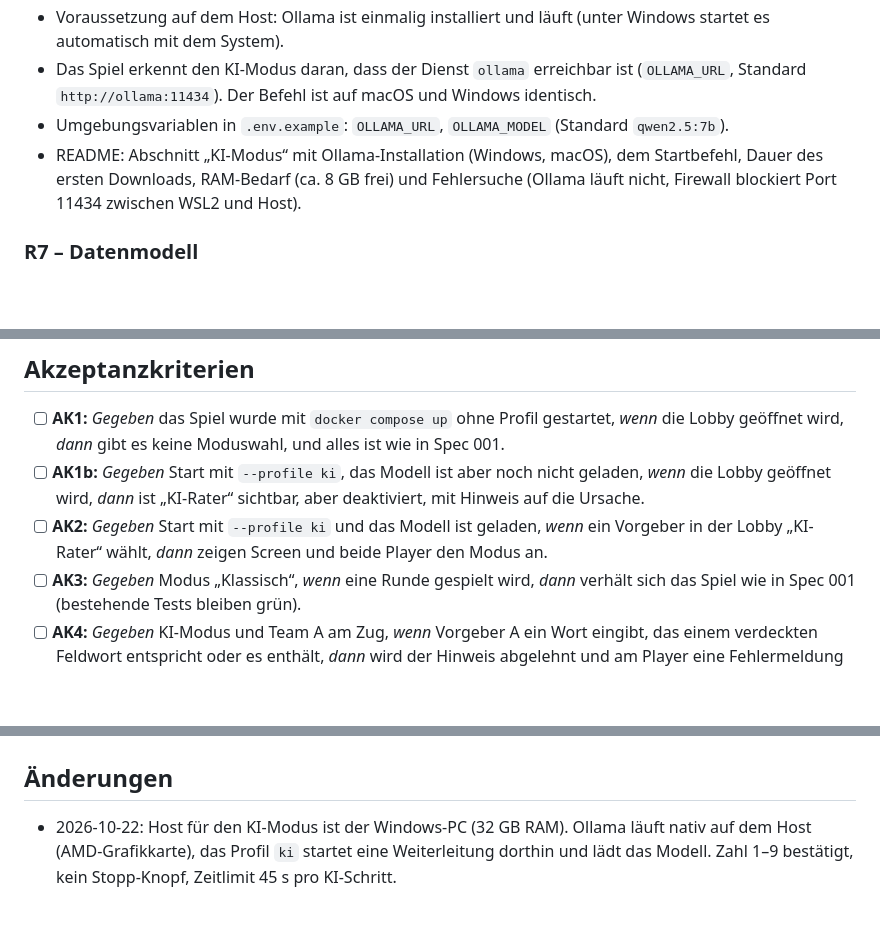
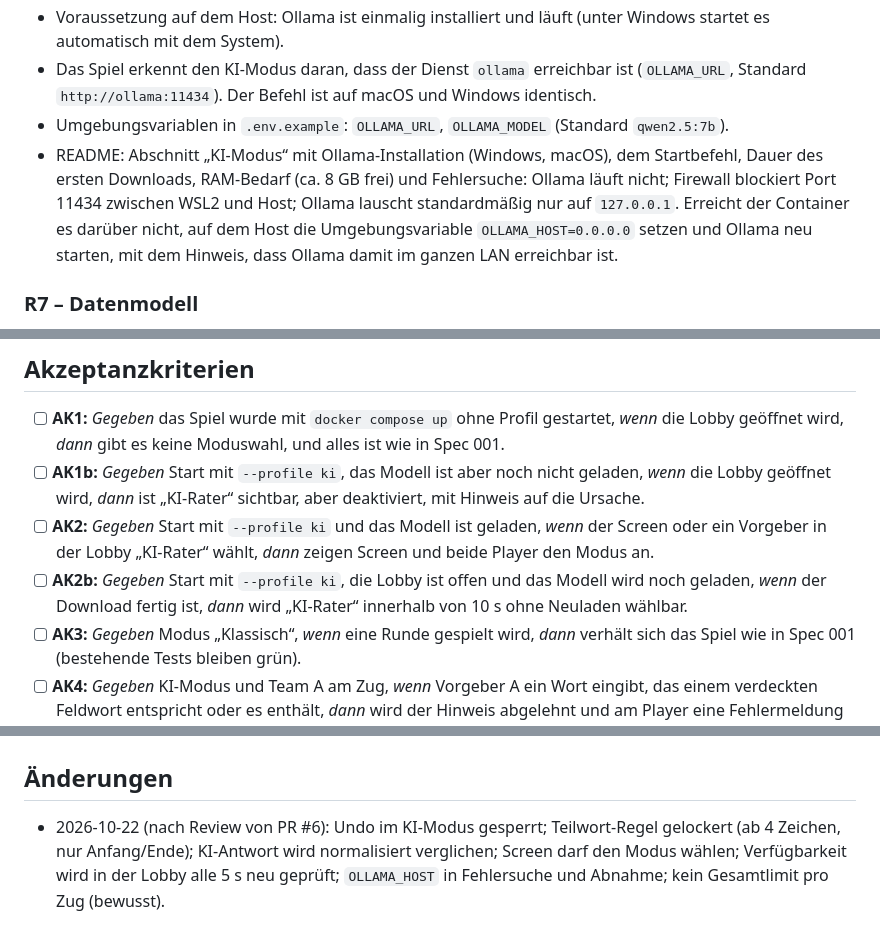
Before and after one commit to Maxikiiing/codenamesLuii, a Markdown page: docs/specs/002-ki-rater.md, 3 parts joined by grey strips. GitHub-like rendering; blank space fills up the shorter version.

```diff
--- a/docs/specs/002-ki-rater.md
+++ b/docs/specs/002-ki-rater.md
@@ -81,7 +84,7 @@ Codenames auch dann spielbar machen, wenn zu wenige Leute für zwei Rater-Teams
 - Voraussetzung auf dem Host: Ollama ist einmalig installiert und läuft (unter Windows startet es automatisch mit dem System).
 - Das Spiel erkennt den KI-Modus daran, dass der Dienst `ollama` erreichbar ist (`OLLAMA_URL`, Standard `http://ollama:11434`). Der Befehl ist auf macOS und Windows identisch.
 - Umgebungsvariablen in `.env.example`: `OLLAMA_URL`, `OLLAMA_MODEL` (Standard `qwen2.5:7b`).
-- README: Abschnitt „KI-Modus“ mit Ollama-Installation (Windows, macOS), dem Startbefehl, Dauer des ersten Downloads, RAM-Bedarf (ca. 8 GB frei) und Fehlersuche (Ollama läuft nicht, Firewall blockiert Port 11434 zwischen WSL2 und Host).
+- README: Abschnitt „KI-Modus“ mit Ollama-Installation (Windows, macOS), dem Startbefehl, Dauer des ersten Downloads, RAM-Bedarf (ca. 8 GB frei) und Fehlersuche: Ollama läuft nicht; Firewall blockiert Port 11434 zwischen WSL2 und Host; Ollama lauscht standardmäßig nur auf `127.0.0.1`. Erreicht der Container es darüber nicht, auf dem Host die Umgebungsvariable `OLLAMA_HOST=0.0.0.0` setzen und Ollama neu starten, mit dem Hinweis, dass Ollama damit im ganzen LAN erreichbar ist.
 
 ### R7 – Datenmodell
 - `Room` erhält `mode: "classic" | "ai"`, `clues: Clue[]` (Runde) und den Laufzustand der KI (`aiThinking: boolean`, aktueller Gedanke).
@@ -92,7 +95,8 @@ Codenames auch dann spielbar machen, wenn zu wenige Leute für zwei Rater-Teams
 ## Akzeptanzkriterien
 - [ ] **AK1:** *Gegeben* das Spiel wurde mit `docker compose up` ohne Profil gestartet, *wenn* die Lobby geöffnet wird, *dann* gibt es keine Moduswahl, und alles ist wie in Spec 001.
 - [ ] **AK1b:** *Gegeben* Start mit `--profile ki`, das Modell ist aber noch nicht geladen, *wenn* die Lobby geöffnet wird, *dann* ist „KI-Rater“ sichtbar, aber deaktiviert, mit Hinweis auf die Ursache.
-- [ ] **AK2:** *Gegeben* Start mit `--profile ki` und das Modell ist geladen, *wenn* ein Vorgeber in der Lobby „KI-Rater“ wählt, *dann* zeigen Screen und beide Player den Modus an.
+- [ ] **AK2:** *Gegeben* Start mit `--profile ki` und das Modell ist geladen, *wenn* der Screen oder ein Vorgeber in der Lobby „KI-Rater“ wählt, *dann* zeigen Screen und beide Player den Modus an.
+- [ ] **AK2b:** *Gegeben* Start mit `--profile ki`, die Lobby ist offen und das Modell wird noch geladen, *wenn* der Download fertig ist, *dann* wird „KI-Rater“ innerhalb von 10 s ohne Neuladen wählbar.
 - [ ] **AK3:** *Gegeben* Modus „Klassisch“, *wenn* eine Runde gespielt wird, *dann* verhält sich das Spiel wie in Spec 001 (bestehende Tests bleiben grün).
 - [ ] **AK4:** *Gegeben* KI-Modus und Team A am Zug, *wenn* Vorgeber A ein Wort eingibt, das einem verdeckten Feldwort entspricht oder es enthält, *dann* wird der Hinweis abgelehnt und am Player eine Fehlermeldung gezeigt.
 - [ ] **AK5:** *Gegeben* ein gültiger Hinweis mit Zahl 2, *wenn* die KI drei eigene Karten in Folge wählt, *dann* endet der Zug nach dem dritten Versuch automatisch (Zahl + 1).
@@ -117,4 +124,4 @@ Codenames auch dann spielbar machen, wenn zu wenige Leute für zwei Rater-Teams
 ## Offene Fragen
 
 ## Änderungen
-- 2026-10-22: Host für den KI-Modus ist der Windows-PC (32 GB RAM). Ollama läuft nativ auf dem Host (AMD-Grafikkarte), das Profil `ki` startet eine Weiterleitung dorthin und lädt das Modell. Zahl 1–9 bestätigt, kein Stopp-Knopf, Zeitlimit 45 s pro KI-Schritt.
+- 2026-10-22 (nach Review von PR #6): Undo im KI-Modus gesperrt; Teilwort-Regel gelockert (ab 4 Zeichen, nur Anfang/Ende); KI-Antwort wird normalisiert verglichen; Screen darf den Modus wählen; Verfügbarkeit wird in der Lobby alle 5 s neu geprüft; `OLLAMA_HOST` in Fehlersuche und Abnahme; kein Gesamtlimit pro Zug (bewusst).
```
Also changed, not shown: other parts of docs/specs/002-ki-rater.md (+13 -7 lines).
